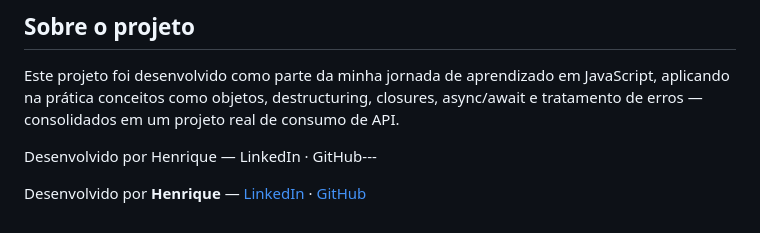
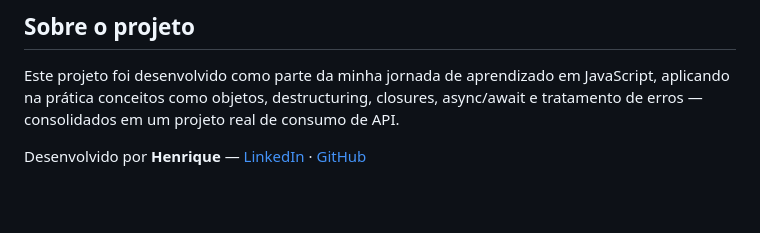
Before and after one commit to Hennriiqq/Radar-de-Clima, a Markdown page: README.md, the part around the change. Rendered like a GitHub page; blank space fills up the shorter version.

Commit message:
Fix author information in README
ajustes no Readme

```diff
--- a/README.md
+++ b/README.md
@@ -80,6 +80,4 @@ Dados são traduzidos e exibidos na tela
 
 Este projeto foi desenvolvido como parte da minha jornada de aprendizado em JavaScript, aplicando na prática conceitos como objetos, destructuring, closures, async/await e tratamento de erros — consolidados em um projeto real de consumo de API.
 
-Desenvolvido por Henrique — LinkedIn · GitHub---
-
 Desenvolvido por **Henrique** — [LinkedIn](#) · [GitHub](#)
```
